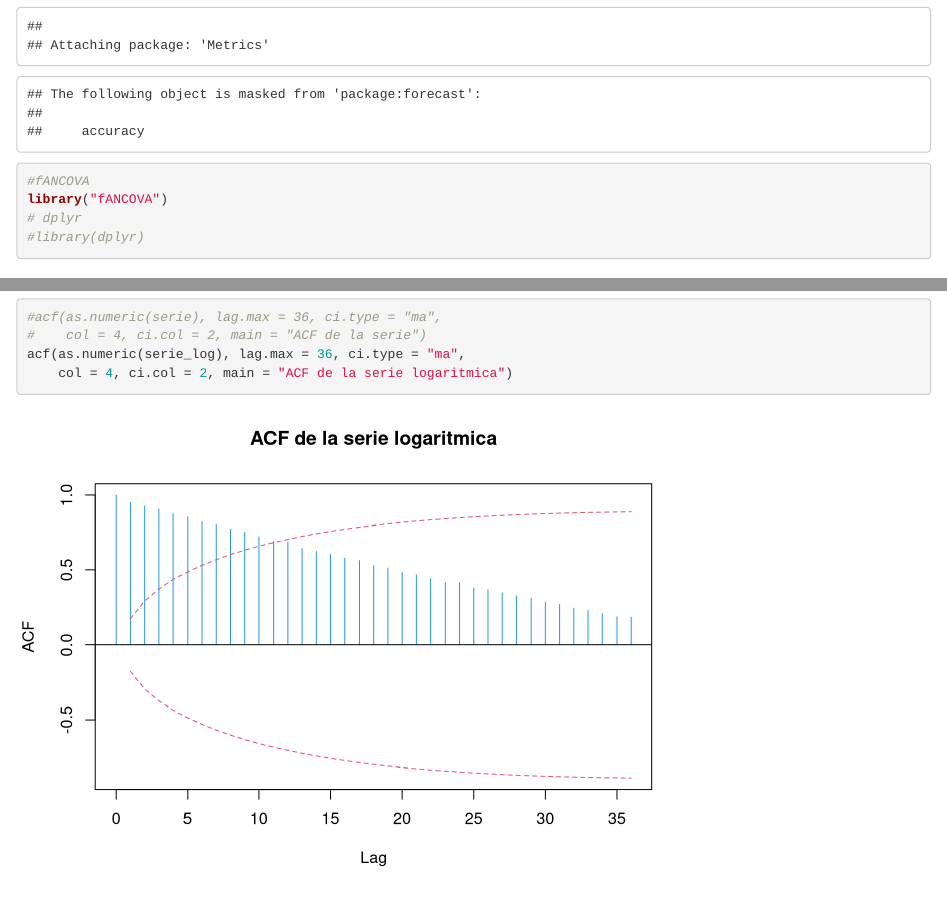
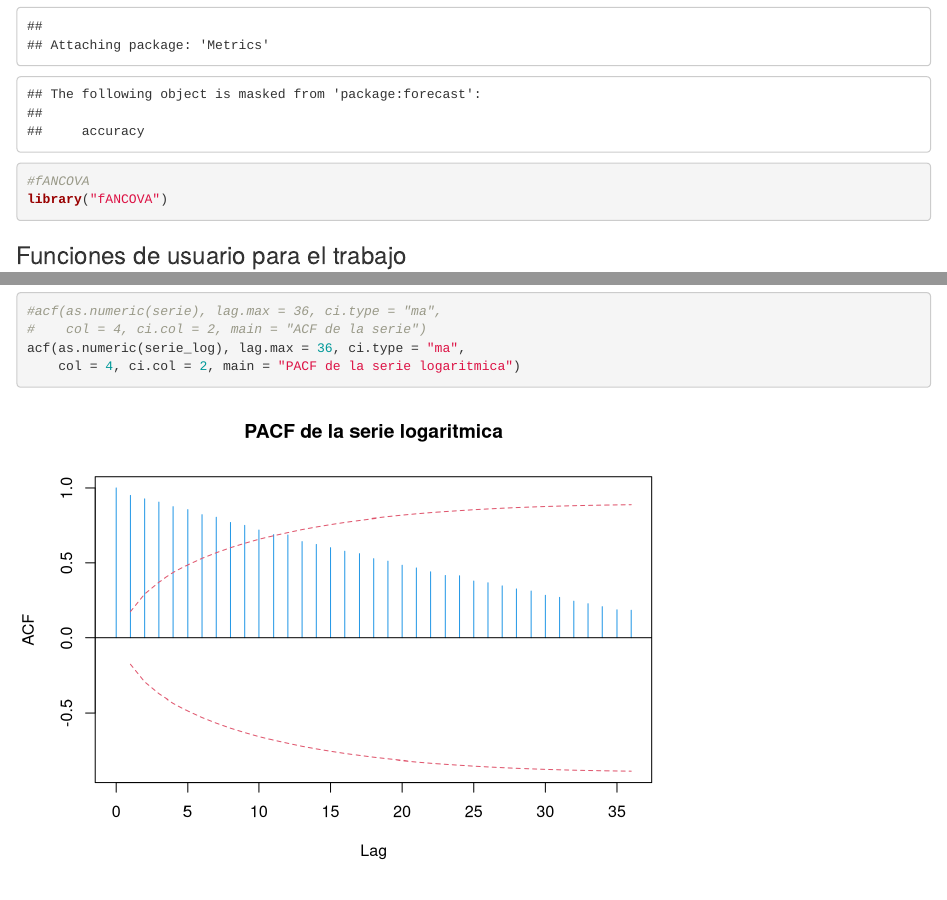
Before and after one commit to OneSunPiece/tallerModelosARMA, an R Markdown document (trabajo2.Rmd): the page in a window 1100 px wide, from 1370 px down, and a second part further down, joined at a grey line. Rendered offline with R 4.5, knitr and Pandoc, with nearby package versions; code that draws random numbers runs with fixed seeds of ours; some code elsewhere in the file could not run offline.

Commit message:
Fix spacing and oganization

````diff
--- a/trabajo2.Rmd
+++ b/trabajo2.Rmd
@@ -52,8 +52,6 @@ library("lmtest")
 library("Metrics")
 #fANCOVA
 library("fANCOVA")
-# dplyr
-#library(dplyr)
 ```
 
 ### Funciones de usuario para el trabajo
@@ -129,7 +127,7 @@ periodogram(x_no_trend, main = "Periodograma")
 #acf(as.numeric(serie), lag.max = 36, ci.type = "ma",
 #    col = 4, ci.col = 2, main = "ACF de la serie")
 acf(as.numeric(serie_log), lag.max = 36, ci.type = "ma",
-    col = 4, ci.col = 2, main = "ACF de la serie logaritmica")
+    col = 4, ci.col = 2, main = "PACF de la serie logaritmica")
 ```
 
 ## Punto B
````
